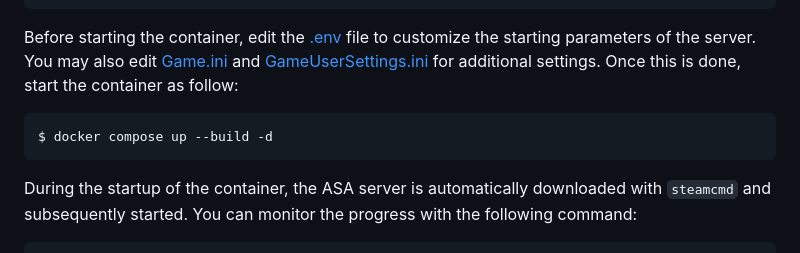
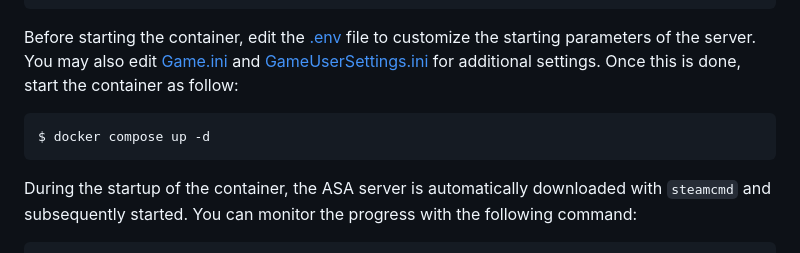
Before and after one commit to azixus/ARK_Ascended_Docker, a Markdown page: README.md, the part around the change. Rendered like a GitHub page.

Commit message:
Removed build flag from docker compose up command

````diff
--- a/README.md
+++ b/README.md
@@ -19,7 +19,7 @@ $ sudo chown -R 1000:1000 ./ark_data
 
 Before starting the container, edit the [.env](./.env) file to customize the starting parameters of the server. You may also edit [Game.ini](./ark_data/ShooterGame/Saved/Config/WindowsServer/Game.ini) and [GameUserSettings.ini](./ark_data/ShooterGame/Saved/Config/WindowsServer/GameUserSettings.ini) for additional settings. Once this is done, start the container as follow:
 ```
-$ docker compose up --build -d
+$ docker compose up -d
 ```
 
 During the startup of the container, the ASA server is automatically downloaded with `steamcmd` and subsequently started. You can monitor the progress with the following command:
````
